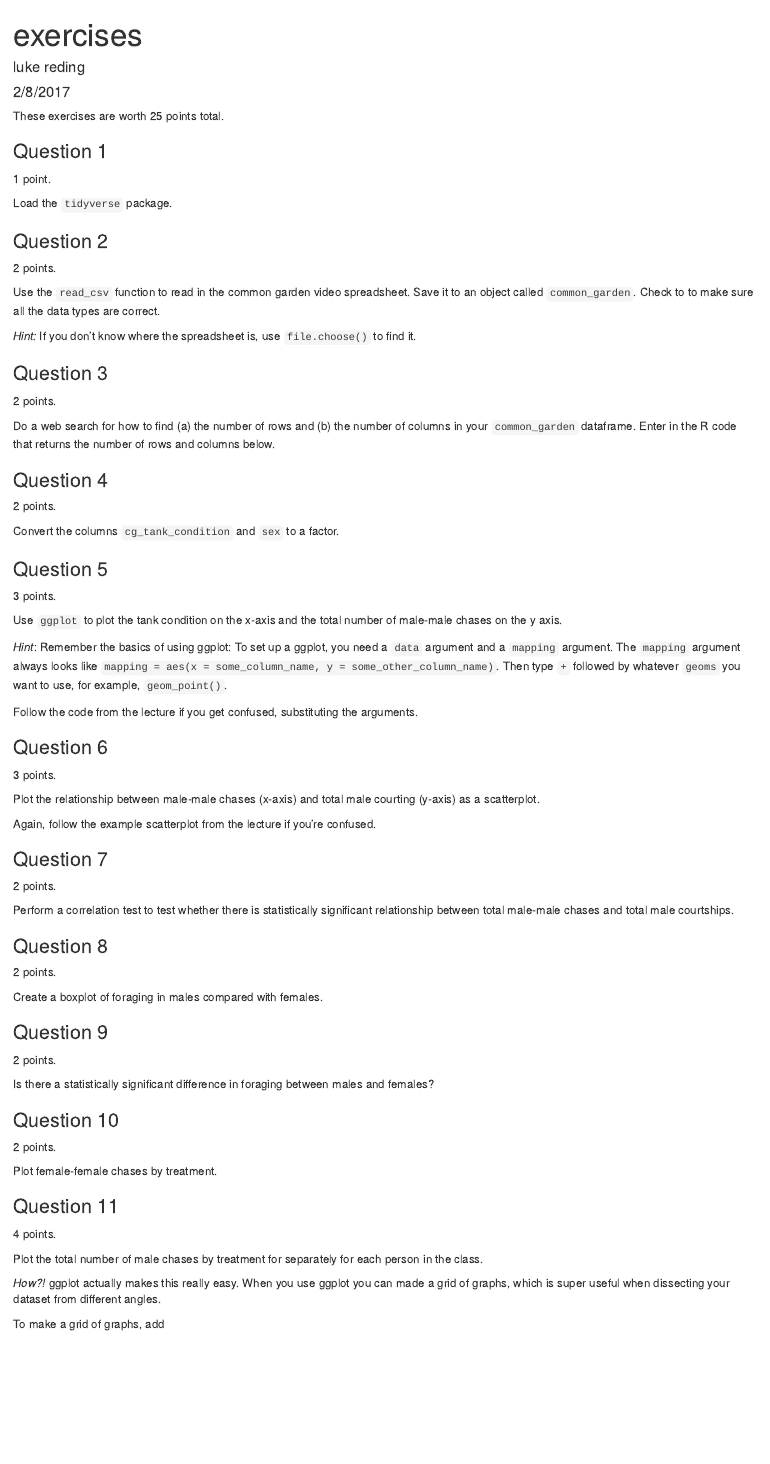
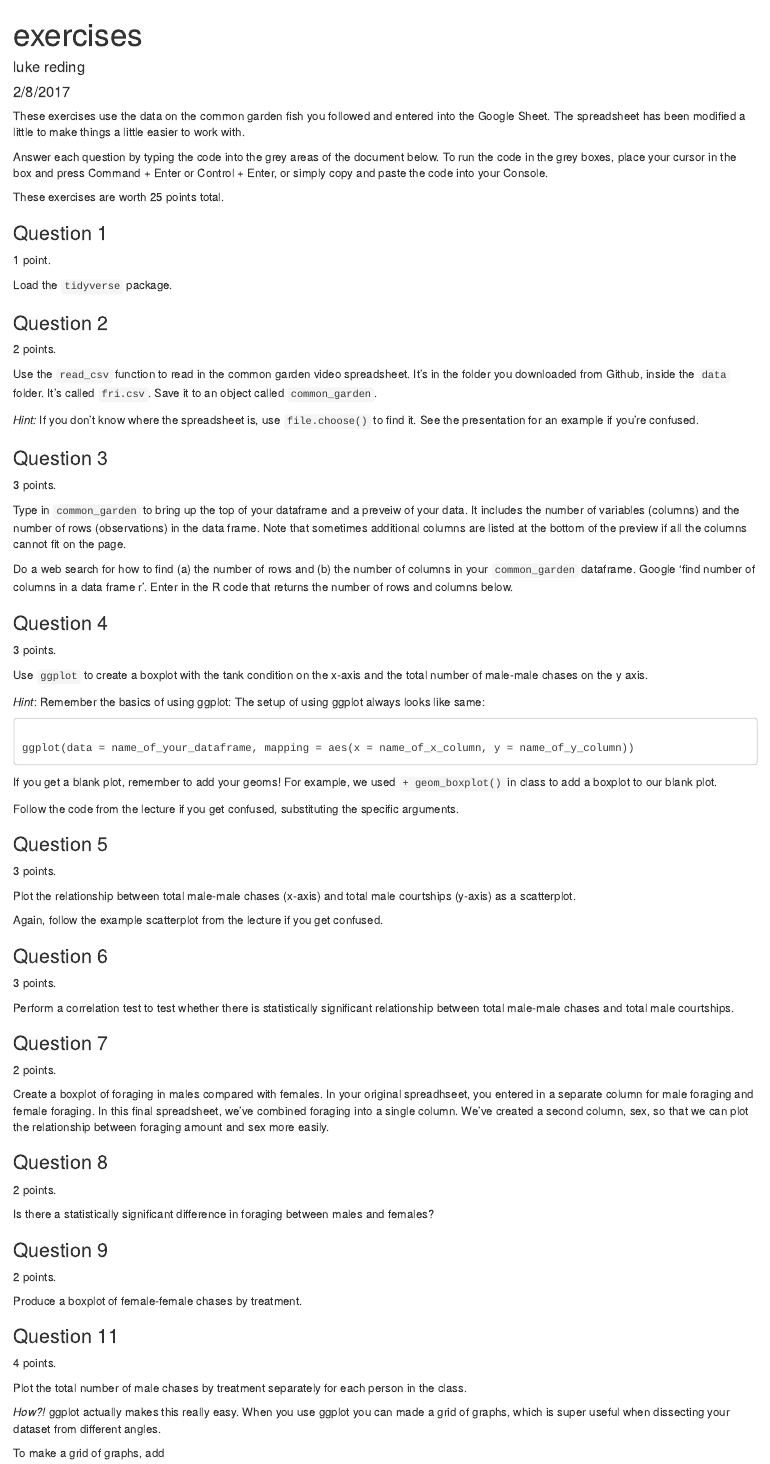
Before and after one commit to lukereding/intro_to_r, an R Markdown document (exercises.Rmd): the page in a window 1100 px wide, from its top. Rendered offline with R 4.5, knitr and Pandoc, with nearby package versions; some code elsewhere in the file could not run offline; common packages that the code uses without loading them are loaded.

Commit message:
last min changes

````diff
--- a/exercises.Rmd
+++ b/exercises.Rmd
@@ -5,8 +5,11 @@ date: "2/8/2017"
 output: html_document
 ---
 
+These exercises use the data on the common garden fish you followed and entered into the Google Sheet. The spreadsheet has been modified a little to make things a little easier to work with.
+
+Answer each question by typing the code into the grey areas of the document below. To run the code in the grey boxes, place your cursor in the box and press Command + Enter or Control + Enter, or simply copy and paste the code into your Console.
+
 These exercises are worth 25 points total.
-
 
 ### Question 1
 1 point.
@@ -23,9 +26,9 @@ Load the `tidyverse` package.
 ### Question 2
 2 points.
 
-Use the `read_csv` function to read in the common garden video spreadsheet. Save it to an object called `common_garden`. Check to to make sure all the data types are correct.
+Use the `read_csv` function to read in the common garden video spreadsheet. It's in the folder you downloaded from Github, inside the `data` folder. It's called `fri.csv`. Save it to an object called `common_garden`.
 
-_Hint:_ If you don't know where the spreadsheet is, use `file.choose()` to find it.
+_Hint:_ If you don't know where the spreadsheet is, use `file.choose()` to find it. See the presentation for an example if you're confused.
 
 ```{r}
 
@@ -36,9 +39,11 @@ _Hint:_ If you don't know where the spreadsheet is, use `file.choose()` to find
 
 
 ### Question 3
-2 points.
+3 points.
 
-Do a web search for how to find (a) the number of rows and (b) the number of columns in your `common_garden` dataframe. Enter in the R code that returns the number of rows and columns below.
+Type in `common_garden` to bring up the top of your dataframe and a preveiw of your data. It includes the number of variables (columns) and the number of rows (observations) in the data frame. Note that sometimes additional columns are listed at the bottom of the preview if all the columns cannot fit on the page.
+
+Do a web search for how to find (a) the number of rows and (b) the number of columns in your `common_garden` dataframe. Google 'find number of columns in a data frame r'. Enter in the R code that returns the number of rows and columns below.
 
 
 ```{r}
@@ -48,24 +53,25 @@ Do a web search for how to find (a) the number of rows and (b) the number of col
 ```
 
 
+
 ### Question 4
-2 points.
 
-Convert the columns `cg_tank_condition` and `sex` to a factor.
+3 points.
 
-```{r}
+Use `ggplot` to create a boxplot with the tank condition on the x-axis and the total number of male-male chases on the y axis.
 
+_Hint_: Remember the basics of using ggplot: The setup of using ggplot always looks like same:
 
 ```
 
-### Question 5
-3 points.
+ggplot(data = name_of_your_dataframe, mapping = aes(x = name_of_x_column, y = name_of_y_column))
 
-Use `ggplot` to plot the tank condition on the x-axis and the total number of male-male chases on the y axis.
+```
 
-_Hint_: Remember the basics of using ggplot: To set up a ggplot, you need a `data` argument and a `mapping` argument. The `mapping` argument always looks like `mapping = aes(x = some_column_name, y = some_other_column_name)`. Then type `+` followed by whatever `geoms` you want to use, for example, `geom_point()`.
+If you get a blank plot, remember to add your geoms! For example, we used `+ geom_boxplot()` in class to add a boxplot to our blank plot.
 
-Follow the code from the lecture if you get confused, substituting the arguments.
+Follow the code from the lecture if you get confused, substituting the specific arguments.
+
 
 ```{r}
 
@@ -74,12 +80,13 @@ Follow the code from the lecture if you get confused, substituting the arguments
 
 
 
-### Question 6
+### Question 5
+
 3 points.
 
-Plot the relationship between male-male chases (x-axis) and total male courting (y-axis) as a scatterplot.
+Plot the relationship between total male-male chases (x-axis) and total male courtships (y-axis) as a scatterplot.
 
-Again, follow the example scatterplot from the lecture if you're confused.
+Again, follow the example scatterplot from the lecture if you get confused.
 
 ```{r}
 
@@ -88,8 +95,8 @@ Again, follow the example scatterplot from the lecture if you're confused.
 ```
 
 
-### Question 7
-2 points.
+### Question 6
+3 points.
 
 Perform a correlation test to test whether there is statistically significant relationship between total male-male chases and total male courtships.
 
@@ -99,10 +106,22 @@ Perform a correlation test to test whether there is statistically significant re
 ```
 
 
+### Question 7
+2 points.
+
+Create a boxplot of foraging in males compared with females. In your original spreadhseet, you entered in a separate column for male foraging and female foraging. In this final spreadsheet, we've combined foraging into a single column. We've created a second column, sex, so that we can plot the relationship between foraging amount and sex more easily.
+
+```{r}
+
+
+
+```
+
+
 ### Question 8
 2 points.
 
-Create a boxplot of foraging in males compared with females.
+Is there a statistically significant difference in foraging between males and females?
 
 ```{r}
 
@@ -114,19 +133,7 @@ Create a boxplot of foraging in males compared with females.
 ### Question 9
 2 points.
 
-Is there a statistically significant difference in foraging between males and females?
-
-```{r}
-
-
-
-```
-
-
-### Question 10
-2 points.
-
-Plot female-female chases by treatment.
+Produce a boxplot of female-female chases by treatment.
 
 ```{r}
 
@@ -138,7 +145,7 @@ Plot female-female chases by treatment.
 ### Question 11
 4 points.
 
-Plot the total number of male chases by treatment for separately for each person in the class.
+Plot the total number of male chases by treatment separately for each person in the class.
 
 _How?!_ ggplot actually makes this really easy. When you use ggplot you can made a grid of graphs, which is super useful when dissecting your dataset from different angles.
 
````
Also changed, not shown: r_presentation_markdown.Rmd (+7 -4 lines), r_presentation_markdown.nb.html, exercises.Rmd (2 more changed lines), 1 other file.
